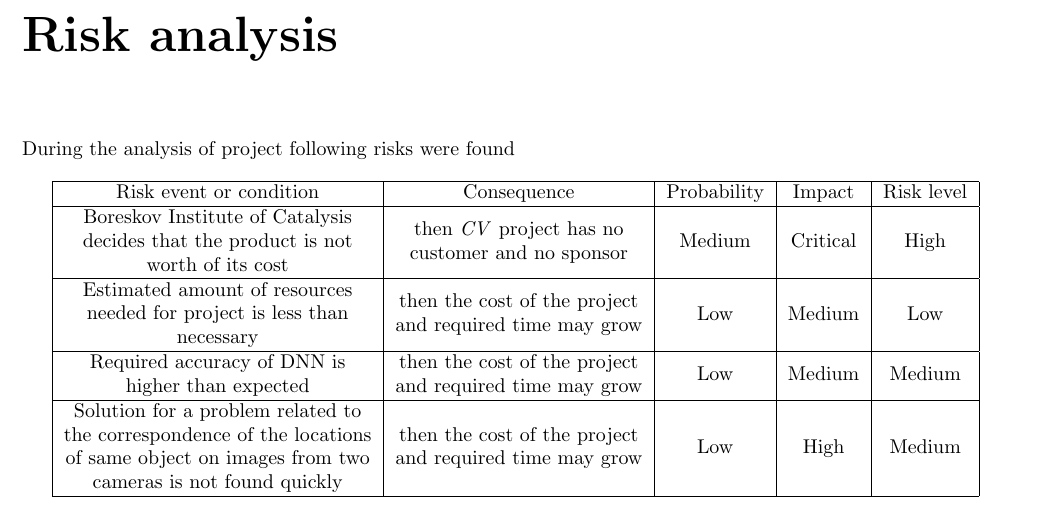
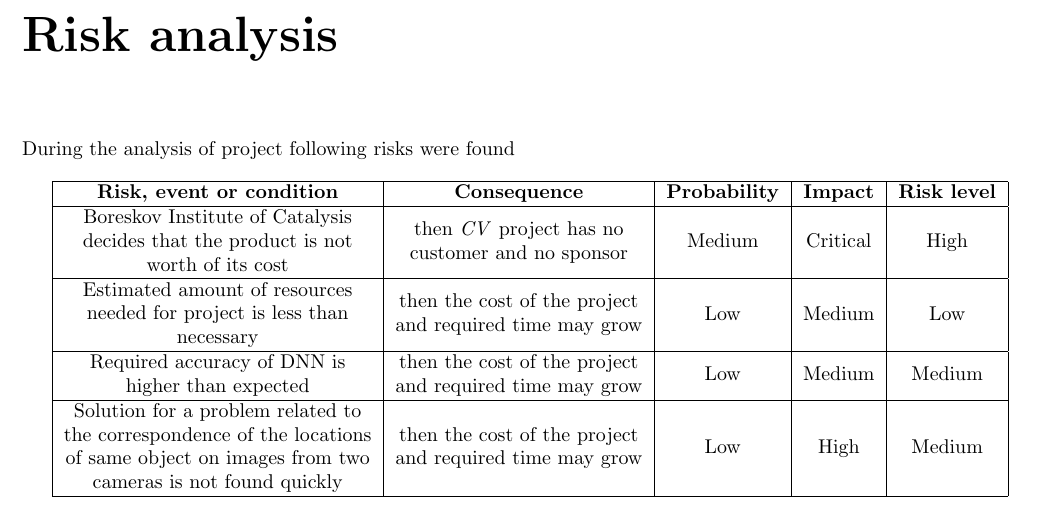
Before and after one commit to AndreyYashkin/Spatial-recognition-BA, a LaTeX document (Spatial-recognition-BA.tex, which reads parts/risk_analysis.tex): part of page 11 of 13, cut so that both start at the same text. Compiled offline with pdfLaTeX.

Commit message:
For better readability

```diff
--- a/parts/risk_analysis.tex
+++ b/parts/risk_analysis.tex
@@ -3,7 +3,7 @@ During the analysis of project following risks were found
 
 \begin{tabular}{ | c | c | c | c | c | }
 	\hline
-	Risk event or condition & Consequence & Probability & Impact & Risk level \\ \hline
+	\textbf{Risk, event or condition} & \textbf{Consequence} & \textbf{Probability} &  \textbf{Impact} &  \textbf{Risk level} \\ \hline
 	\specialcell{Boreskov Institute of Catalysis\\decides that the product is not \\worth of its cost} & \specialcell{then \textit{CV} project has no\\customer and no sponsor} & Medium & Critical & High \\ \hline
 	\specialcell{Estimated amount of resources\\needed for project is less than\\necessary} & \specialcell{then the cost of the project\\and required time may grow} & Low & Medium & Low \\ \hline
 	\specialcell{Required accuracy of DNN is\\higher than expected} & \specialcell{then the cost of the project\\and required time may grow} & Low & Medium & Medium \\ \hline
```
